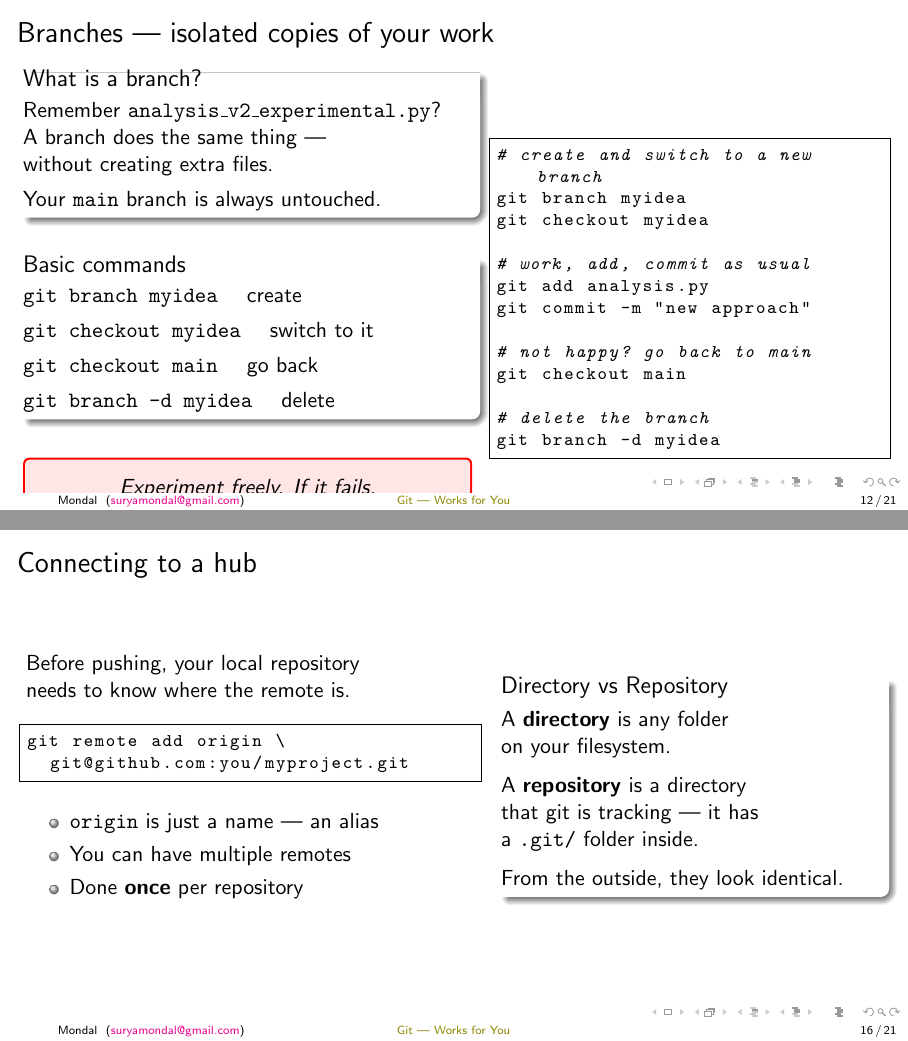
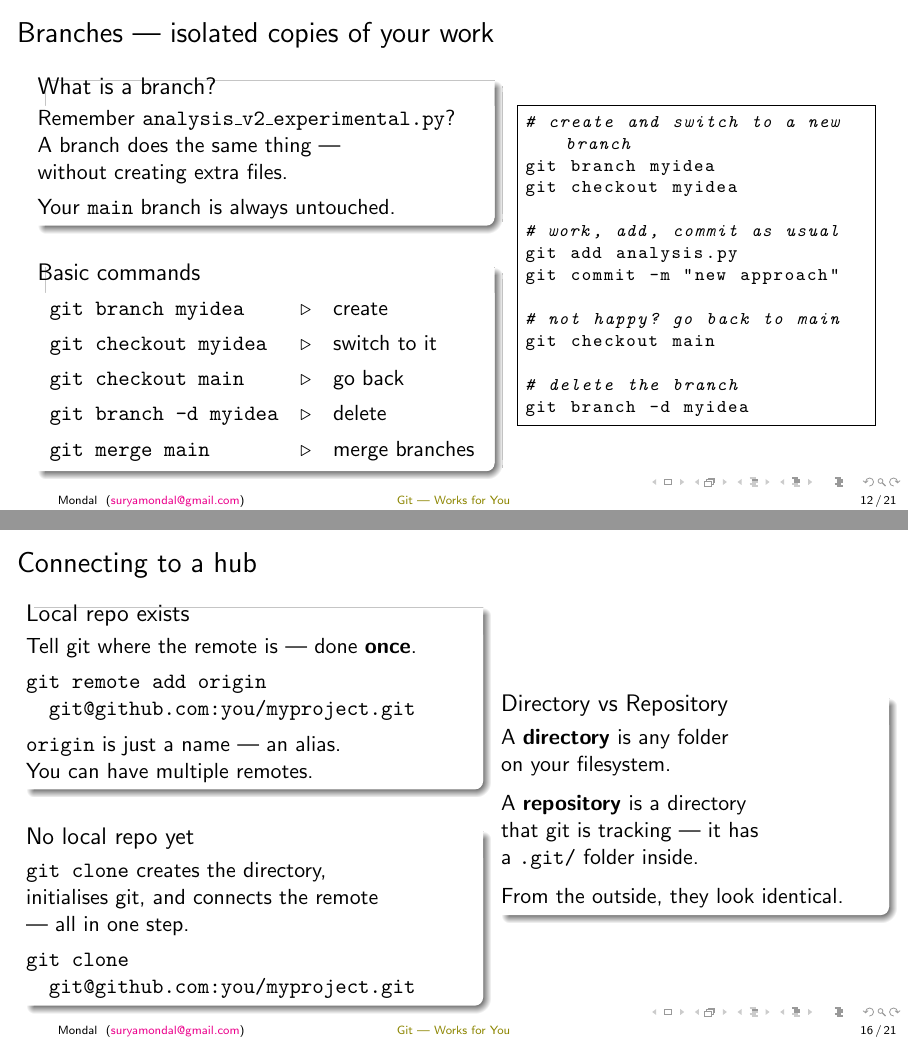
Before and after one commit to suryamondal/various-commands, LaTeX slides (useful-git-commands/git-presentation/main.tex): pages 38 and 48 of 59 before the commit and pages 37 and 47 of 58 after it, joined at a grey line. Compiled offline with pdfLaTeX.

Commit message:
push-pull

```diff
--- a/useful-git-commands/git-presentation/main.tex
+++ b/useful-git-commands/git-presentation/main.tex
@@ -442,3 +442,4 @@ c4d2f1e HEAD@{2}: commit: initial
             \vspace{0.4em}
             \uncover<3->{
             \begin{block}{Basic commands}
+                \begin{tabular}{l@{\quad$\triangleright$\quad}l}
@@ -449,14 +450,8 @@ c4d2f1e HEAD@{2}: commit: initial
+                    \texttt{git merge main}       & merge branches
+                \end{tabular}
             \end{block}
             }
-            \vspace{0.4em}
-            \uncover<4->{
-            \begin{tcolorbox}[colback=red!10, colframe=red, boxrule=1pt,
-                              arc=2pt, boxsep=4pt]
-                \centering\textit{Experiment freely. If it fails,\\
-                delete the branch. Nothing is lost.}
-            \end{tcolorbox}
-            }
-        \column{0.45\textwidth}
+        \column{0.4\textwidth}
             \begin{lstlisting}[language=bash]
 # create and switch to a new branch
 git branch myidea
@@ -569,21 +564,25 @@ $ git log --oneline --graph --all
 \begin{frame}[fragile]{Connecting to a hub}
     \begin{columns}
         \column{0.52\textwidth}
-            Before pushing, your local repository\\
-            needs to know where the remote is.\\[0.6em]
-            \begin{lstlisting}[language=bash]
-git remote add origin \
-  git@github.com:you/myproject.git
-            \end{lstlisting}
+            \uncover<1->{
+            \begin{block}{Local repo exists}
+                Tell git where the remote is --- done \textbf{once}.\\[4pt]
+                \texttt{git remote add origin}\\
+                \texttt{\quad git@github.com:you/myproject.git}\\[4pt]
+                \texttt{origin} is just a name --- an alias.\\
+                You can have multiple remotes.
+            \end{block}}
             \vspace{0.4em}
-            \pause
-            \begin{itemize}
-                \item \texttt{origin} is just a name --- an alias
-                \item You can have multiple remotes
-                \item Done \textbf{once} per repository
-            \end{itemize}
+            \uncover<2->{
+            \begin{block}{No local repo yet}
+                \texttt{git clone} creates the directory,\\
+                initialises git, and connects the remote\\
+                --- all in one step.\\[4pt]
+                \texttt{git clone}\\
+                \texttt{\quad git@github.com:you/myproject.git}
+            \end{block}}
         \column{0.44\textwidth}
-            \pause
+            \uncover<3->{
             \begin{block}{Directory vs Repository}
                 A \textbf{directory} is any folder\\
                 on your filesystem.\\[6pt]
@@ -591,7 +590,7 @@ git remote add origin \
                 that git is tracking --- it has\\
                 a \texttt{.git/} folder inside.\\[6pt]
                 From the outside, they look identical.
-            \end{block}
+            \end{block}}
     \end{columns}
 \end{frame}
 
```
Also changed, not shown: useful-git-commands/git-presentation/main.tex (10 more changed lines).
